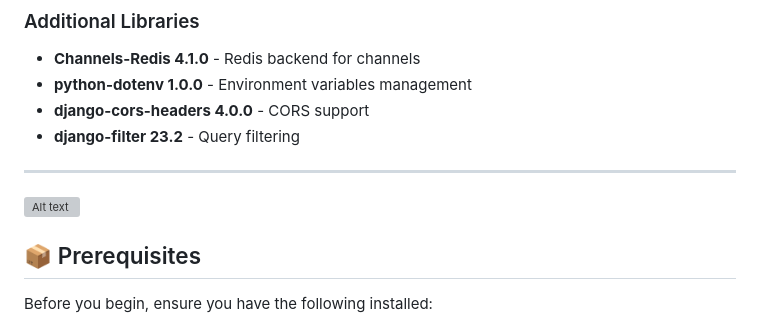
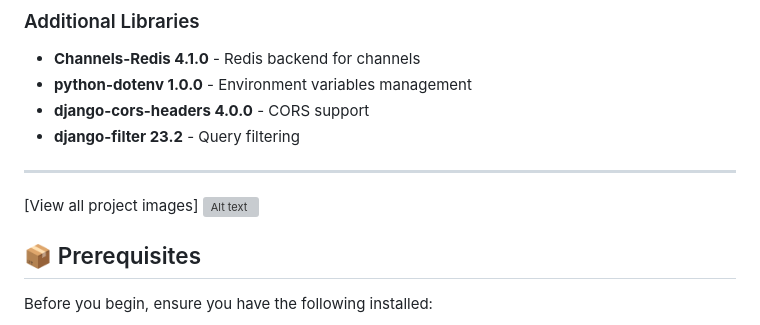
Before and after one commit to nitinlingwal91/SplitEase, a Markdown page: README.md, the part around the change. Drawn GitHub-style; grey boxes are pictures that could not be loaded.

Commit message:
Restore README.md content and formatting

```diff
--- a/README.md
+++ b/README.md
@@ -57,6 +57,7 @@ SplitEase is a modern, Django-based web application designed to simplify expense
 - **django-filter 23.2** - Query filtering
 ---
 
+[View all project images]
 ![Alt text](images/screenshot.png)
 
 ## 📦 Prerequisites
```
